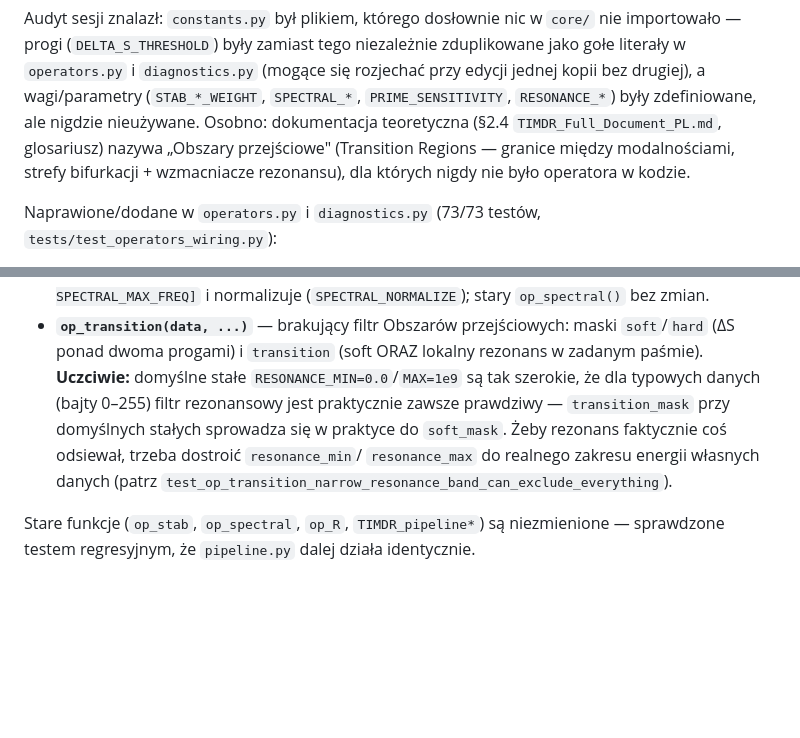
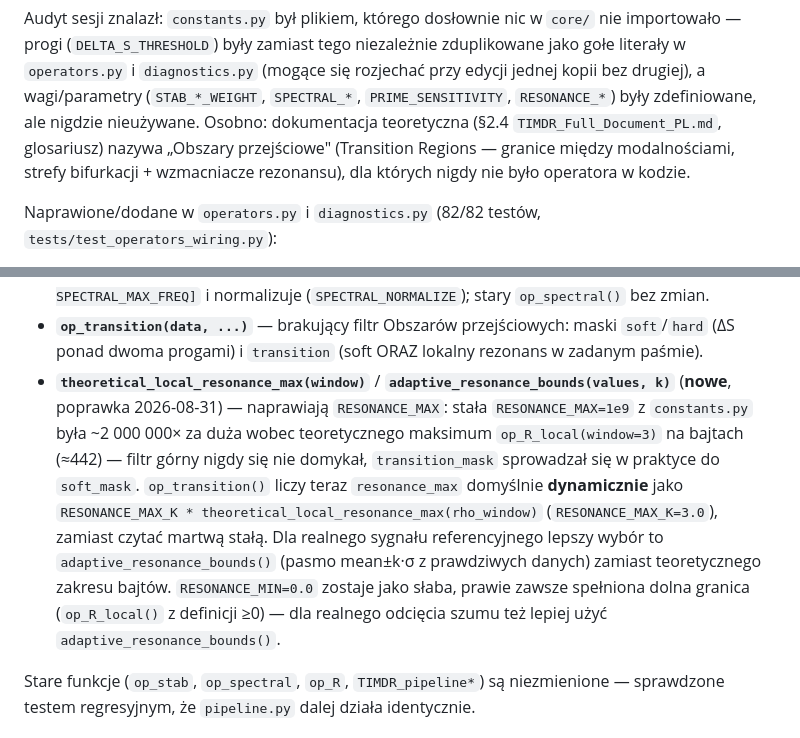
Before and after one commit to jbackk-lang/GIA-TIMDR, a Markdown page: README.md, 2 parts joined by grey strips. Drawn GitHub-style; blank space fills up the shorter version.

```diff
--- a/README.md
+++ b/README.md
@@ -75,7 +75,7 @@ nieużywane. Osobno: dokumentacja teoretyczna (§2.4
 (Transition Regions — granice między modalnościami, strefy bifurkacji +
 wzmacniacze rezonansu), dla których nigdy nie było operatora w kodzie.
 
-Naprawione/dodane w `operators.py` i `diagnostics.py` (73/73 testów,
+Naprawione/dodane w `operators.py` i `diagnostics.py` (82/82 testów,
 `tests/test_operators_wiring.py`):
 
 - `op_deltaS(tau_field, threshold=DELTA_S_THRESHOLD)` i
@@ -99,13 +99,20 @@ Naprawione/dodane w `operators.py` i `diagnostics.py` (73/73 testów,
 - **`op_transition(data, ...)`** — brakujący filtr Obszarów
   przejściowych: maski `soft`/`hard` (ΔS ponad dwoma progami) i
   `transition` (soft ORAZ lokalny rezonans w zadanym paśmie).
-  **Uczciwie:** domyślne stałe `RESONANCE_MIN=0.0`/`MAX=1e9` są tak
-  szerokie, że dla typowych danych (bajty 0–255) filtr rezonansowy jest
-  praktycznie zawsze prawdziwy — `transition_mask` przy domyślnych
-  stałych sprowadza się w praktyce do `soft_mask`. Żeby rezonans
-  faktycznie coś odsiewał, trzeba dostroić `resonance_min`/
-  `resonance_max` do realnego zakresu energii własnych danych (patrz
-  `test_op_transition_narrow_resonance_band_can_exclude_everything`).
+- **`theoretical_local_resonance_max(window)`** / **`adaptive_resonance_bounds(values, k)`**
+  (**nowe**, poprawka 2026-08-31) — naprawiają `RESONANCE_MAX`: stała
+  `RESONANCE_MAX=1e9` z `constants.py` była ~2 000 000× za duża wobec
+  teoretycznego maksimum `op_R_local(window=3)` na bajtach (≈442) —
+  filtr górny nigdy się nie domykał, `transition_mask` sprowadzał się w
+  praktyce do `soft_mask`. `op_transition()` liczy teraz
+  `resonance_max` domyślnie **dynamicznie** jako
+  `RESONANCE_MAX_K * theoretical_local_resonance_max(rho_window)`
+  (`RESONANCE_MAX_K=3.0`), zamiast czytać martwą stałą. Dla realnego
+  sygnału referencyjnego lepszy wybór to `adaptive_resonance_bounds()`
+  (pasmo mean±k·σ z prawdziwych danych) zamiast teoretycznego zakresu
+  bajtów. `RESONANCE_MIN=0.0` zostaje jako słaba, prawie zawsze
+  spełniona dolna granica (`op_R_local()` z definicji ≥0) — dla
+  realnego odcięcia szumu też lepiej użyć `adaptive_resonance_bounds()`.
 
 Stare funkcje (`op_stab`, `op_spectral`, `op_R`, `TIMDR_pipeline*`) są
 niezmienione — sprawdzone testem regresyjnym, że `pipeline.py` dalej
```
